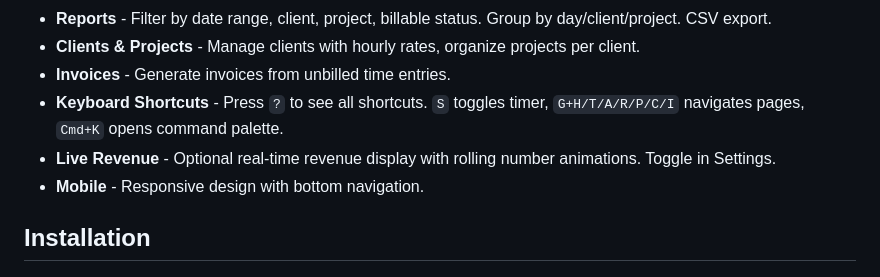
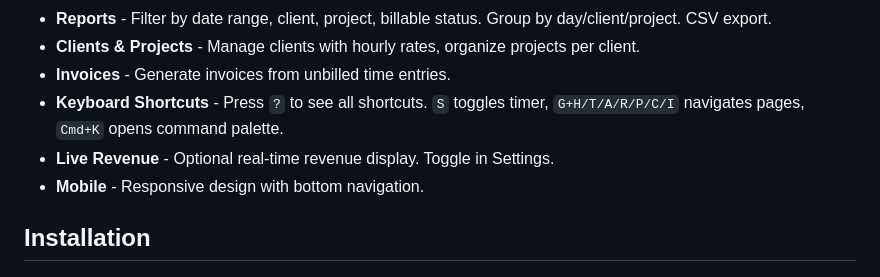
Before and after one commit to JordPlamondon/freshtracks, a Markdown page: README.md, the part around the change. Rendered like a GitHub page.

```diff
--- a/README.md
+++ b/README.md
@@ -19,7 +19,7 @@ A time tracking application for freelancers and small teams. Track billable hour
 - **Clients & Projects** - Manage clients with hourly rates, organize projects per client.
 - **Invoices** - Generate invoices from unbilled time entries.
 - **Keyboard Shortcuts** - Press `?` to see all shortcuts. `S` toggles timer, `G+H/T/A/R/P/C/I` navigates pages, `Cmd+K` opens command palette.
-- **Live Revenue** - Optional real-time revenue display with rolling number animations. Toggle in Settings.
+- **Live Revenue** - Optional real-time revenue display. Toggle in Settings.
 - **Mobile** - Responsive design with bottom navigation.
 
 ## Installation
```
